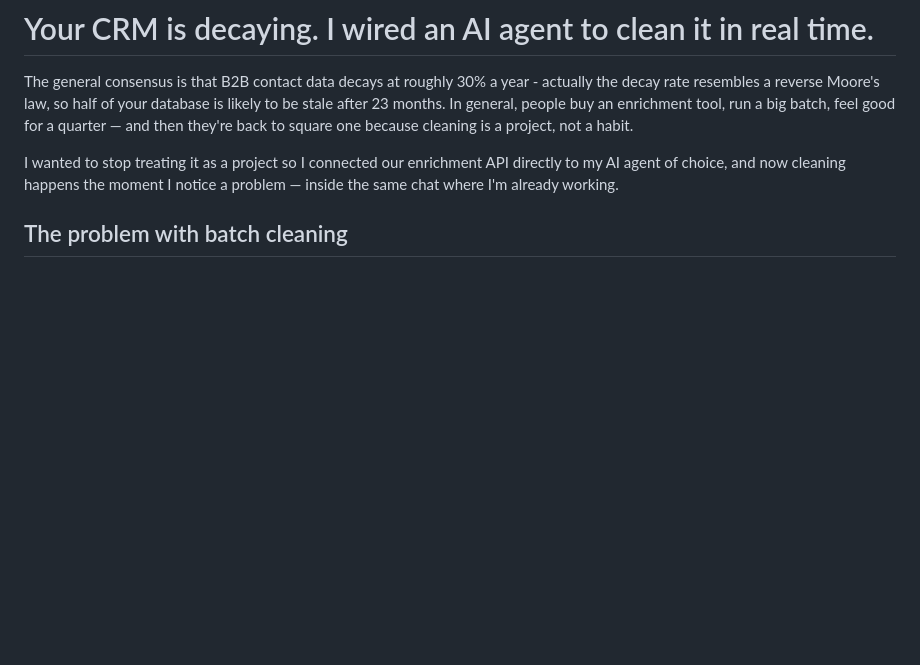
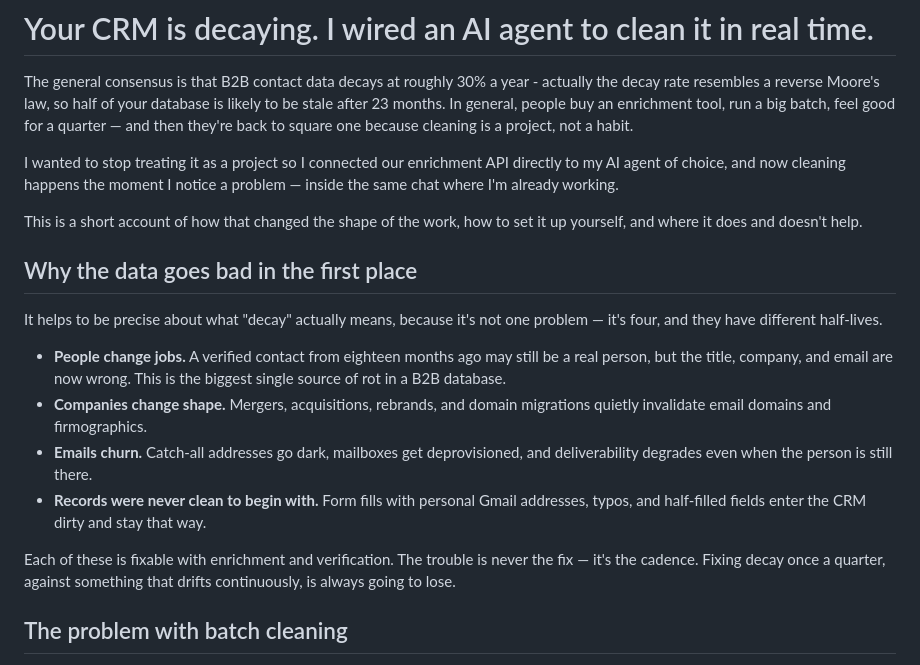
Before and after one commit to YourICP/mcp-server, a Markdown page: docs/tutorials/medium-clean-crm-with-ai-agent.md, the part around one of its changes. Rendered like a GitHub page; blank space fills up the shorter version.

```diff
--- a/docs/tutorials/medium-clean-crm-with-ai-agent.md
+++ b/docs/tutorials/medium-clean-crm-with-ai-agent.md
@@ -14,6 +14,19 @@
 The general consensus is that B2B contact data decays at roughly 30% a year - actually the decay rate resembles a reverse Moore's law, so half of your database is likely to be stale after 23 months. In general, people buy an enrichment tool, run a big batch, feel good for a quarter — and then they're back to square one because cleaning is a project, not a habit.
 
 I wanted to stop treating it as a project so I connected our enrichment API directly to my AI agent of choice, and now cleaning happens the moment I notice a problem — inside the same chat where I'm already working.
+
+This is a short account of how that changed the shape of the work, how to set it up yourself, and where it does and doesn't help.
+
+## Why the data goes bad in the first place
+
+It helps to be precise about what "decay" actually means, because it's not one problem — it's four, and they have different half-lives.
+
+- **People change jobs.** A verified contact from eighteen months ago may still be a real person, but the title, company, and email are now wrong. This is the biggest single source of rot in a B2B database.
+- **Companies change shape.** Mergers, acquisitions, rebrands, and domain migrations quietly invalidate email domains and firmographics.
+- **Emails churn.** Catch-all addresses go dark, mailboxes get deprovisioned, and deliverability degrades even when the person is still there.
+- **Records were never clean to begin with.** Form fills with personal Gmail addresses, typos, and half-filled fields enter the CRM dirty and stay that way.
+
+Each of these is fixable with enrichment and verification. The trouble is never the fix — it's the cadence. Fixing decay once a quarter, against something that drifts continuously, is always going to lose.
 
 ## The problem with batch cleaning
 
```
Also changed, not shown: other parts of docs/tutorials/medium-clean-crm-with-ai-agent.md (+28 -0 lines).
